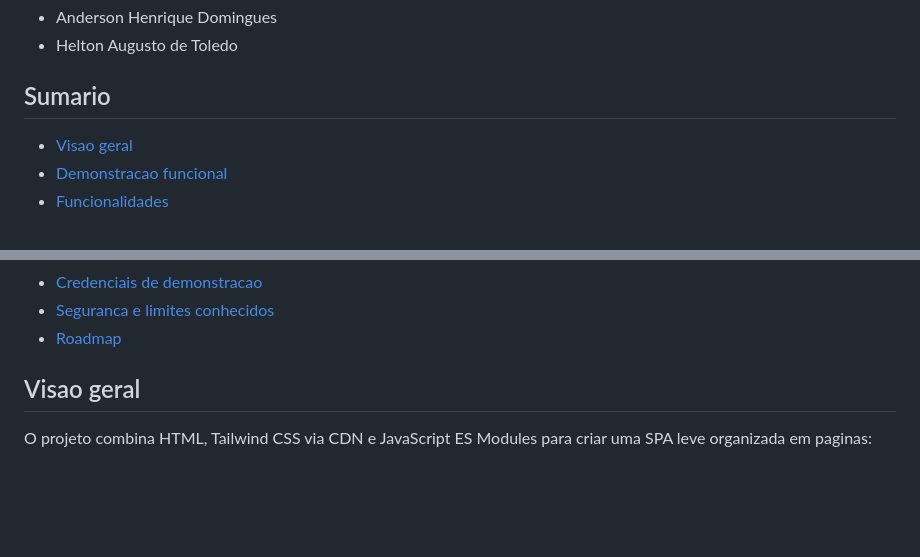
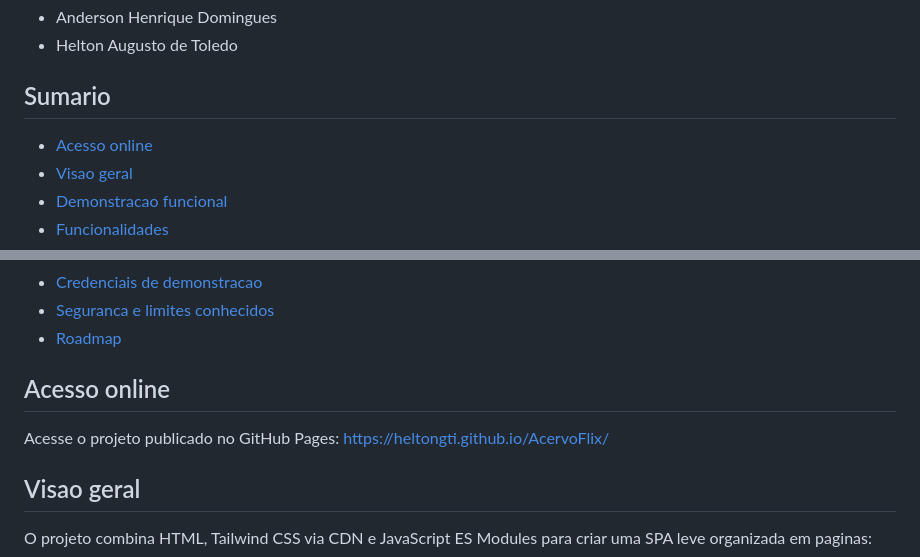
Before and after one commit to HeltonGTI/AcervoFlix, a Markdown page: README.md, 2 parts joined by grey strips. Rendered like a GitHub page; blank space fills up the shorter version.

Commit message:
docs: adiciona link do GitHub Pages

```diff
--- a/README.md
+++ b/README.md
@@ -11,6 +11,7 @@ O AcervoFlix foi desenvolvido como uma aplicacao front-end moderna, responsiva e
 
 ## Sumario
 
+- [Acesso online](#acesso-online)
 - [Visao geral](#visao-geral)
 - [Demonstracao funcional](#demonstracao-funcional)
 - [Funcionalidades](#funcionalidades)
@@ -24,6 +25,10 @@ O AcervoFlix foi desenvolvido como uma aplicacao front-end moderna, responsiva e
 - [Credenciais de demonstracao](#credenciais-de-demonstracao)
 - [Seguranca e limites conhecidos](#seguranca-e-limites-conhecidos)
 - [Roadmap](#roadmap)
+
+## Acesso online
+
+Acesse o projeto publicado no GitHub Pages: <https://heltongti.github.io/AcervoFlix/>
 
 ## Visao geral
 
```
